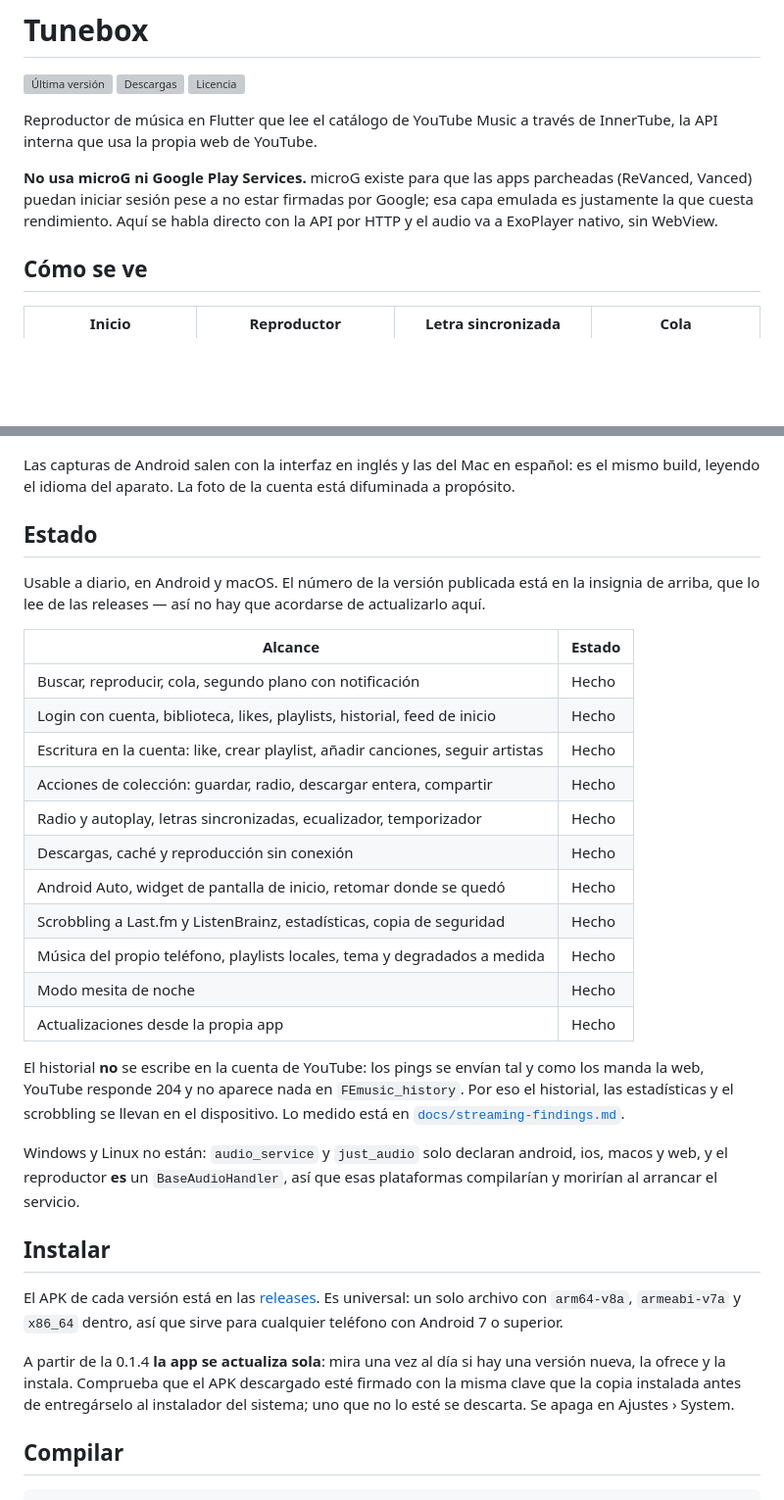
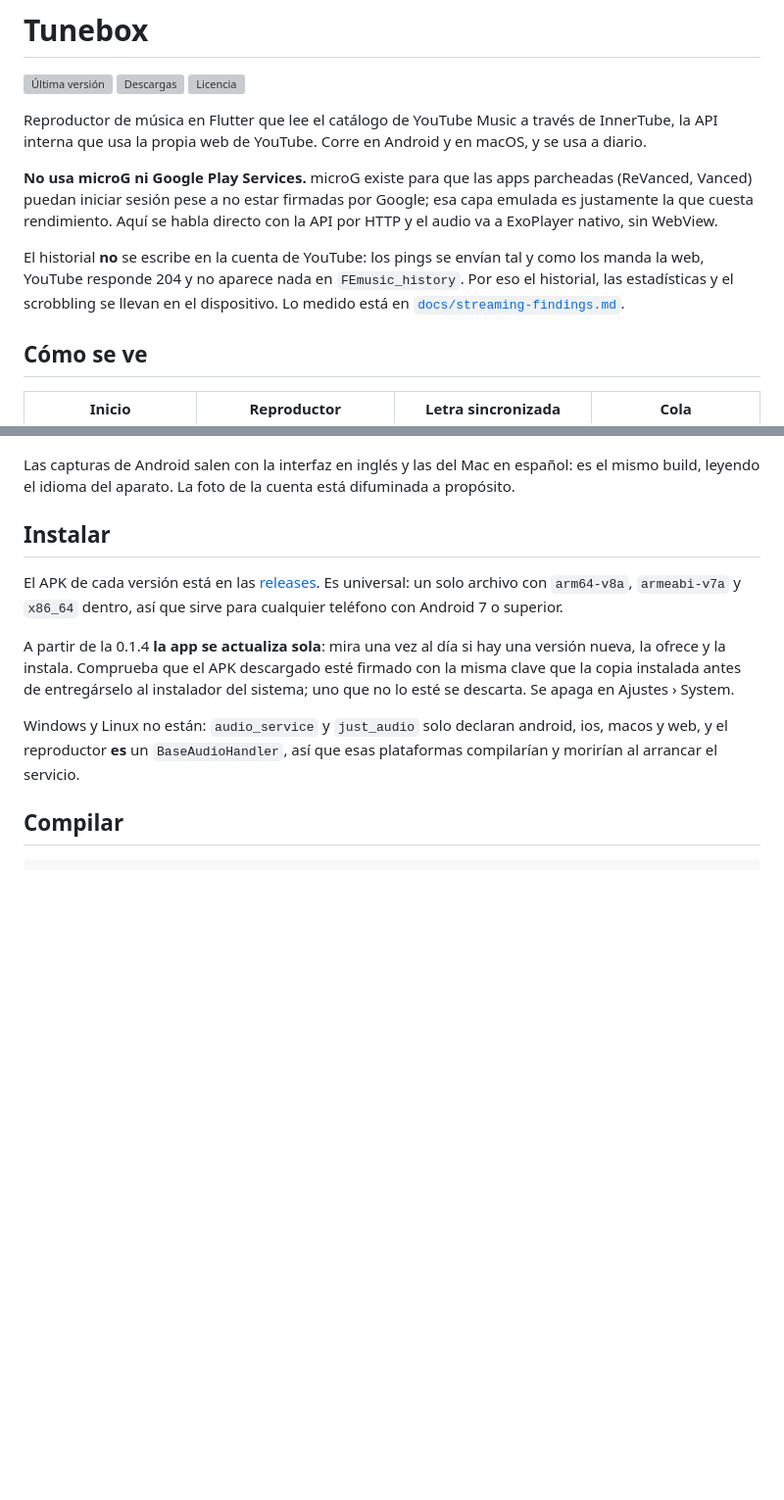
Before and after one commit to duvanherfi/tunebox, a Markdown page: README.md, 2 parts joined by grey strips. Shown at 98% size. GitHub-like rendering; blank space fills up the shorter version; grey boxes are pictures that could not be loaded.

Commit message:
Drop the status section from the README
The table of scope was a second place to write down what the app does, and it
went stale the same way the version number did: everything in it said "Hecho",
so it stopped carrying information and kept asking to be edited. What the app
does is now shown by the screenshots above it.

Two of its paragraphs were not status and are kept. That the play history never
reaches the YouTube account is what this app is, not how far along it is, so it
moves up beside the microG paragraph. That Windows and Linux would compile and
then die on the audio handler is an install question, so it moves into Install.

Co-Authored-By: Claude Opus 5 (1M context) <noreply@anthropic.com>
Claude-Session: https://claude.ai/code/session_0122SaTc3VoQWd3eTiw7cRb4

```diff
--- a/README.md
+++ b/README.md
@@ -5,12 +5,19 @@
 [![Licencia](https://img.shields.io/github/license/duvanherfi/tunebox)](LICENSE)
 
 Reproductor de música en Flutter que lee el catálogo de YouTube Music a través
-de InnerTube, la API interna que usa la propia web de YouTube.
+de InnerTube, la API interna que usa la propia web de YouTube. Corre en Android
+y en macOS, y se usa a diario.
 
 **No usa microG ni Google Play Services.** microG existe para que las apps
 parcheadas (ReVanced, Vanced) puedan iniciar sesión pese a no estar firmadas por
 Google; esa capa emulada es justamente la que cuesta rendimiento. Aquí se habla
 directo con la API por HTTP y el audio va a ExoPlayer nativo, sin WebView.
+
+El historial **no** se escribe en la cuenta de YouTube: los pings se envían tal
+y como los manda la web, YouTube responde 204 y no aparece nada en
+`FEmusic_history`. Por eso el historial, las estadísticas y el scrobbling se
+llevan en el dispositivo. Lo medido está en
+[`docs/streaming-findings.md`](docs/streaming-findings.md).
 
 ## Cómo se ve
 
@@ -33,36 +40,6 @@ Las capturas de Android salen con la interfaz en inglés y las del Mac en
 español: es el mismo build, leyendo el idioma del aparato. La foto de la cuenta
 está difuminada a propósito.
 
-## Estado
-
-Usable a diario, en Android y macOS. El número de la versión publicada está en
-la insignia de arriba, que lo lee de las releases — así no hay que acordarse de
-actualizarlo aquí.
-
-| Alcance | Estado |
-|---|---|
-| Buscar, reproducir, cola, segundo plano con notificación | Hecho |
-| Login con cuenta, biblioteca, likes, playlists, historial, feed de inicio | Hecho |
-| Escritura en la cuenta: like, crear playlist, añadir canciones, seguir artistas | Hecho |
-| Acciones de colección: guardar, radio, descargar entera, compartir | Hecho |
-| Radio y autoplay, letras sincronizadas, ecualizador, temporizador | Hecho |
-| Descargas, caché y reproducción sin conexión | Hecho |
-| Android Auto, widget de pantalla de inicio, retomar donde se quedó | Hecho |
-| Scrobbling a Last.fm y ListenBrainz, estadísticas, copia de seguridad | Hecho |
-| Música del propio teléfono, playlists locales, tema y degradados a medida | Hecho |
-| Modo mesita de noche | Hecho |
-| Actualizaciones desde la propia app | Hecho |
-
-El historial **no** se escribe en la cuenta de YouTube: los pings se envían tal
-y como los manda la web, YouTube responde 204 y no aparece nada en
-`FEmusic_history`. Por eso el historial, las estadísticas y el scrobbling se
-llevan en el dispositivo. Lo medido está en
-[`docs/streaming-findings.md`](docs/streaming-findings.md).
-
-Windows y Linux no están: `audio_service` y `just_audio` solo declaran android,
-ios, macos y web, y el reproductor **es** un `BaseAudioHandler`, así que esas
-plataformas compilarían y morirían al arrancar el servicio.
-
 ## Instalar
 
 El APK de cada versión está en las
@@ -75,6 +52,10 @@ una versión nueva, la ofrece y la instala. Comprueba que el APK descargado est
 firmado con la misma clave que la copia instalada antes de entregárselo al
 instalador del sistema; uno que no lo esté se descarta. Se apaga en
 Ajustes › System.
+
+Windows y Linux no están: `audio_service` y `just_audio` solo declaran android,
+ios, macos y web, y el reproductor **es** un `BaseAudioHandler`, así que esas
+plataformas compilarían y morirían al arrancar el servicio.
 
 ## Compilar
 
```
